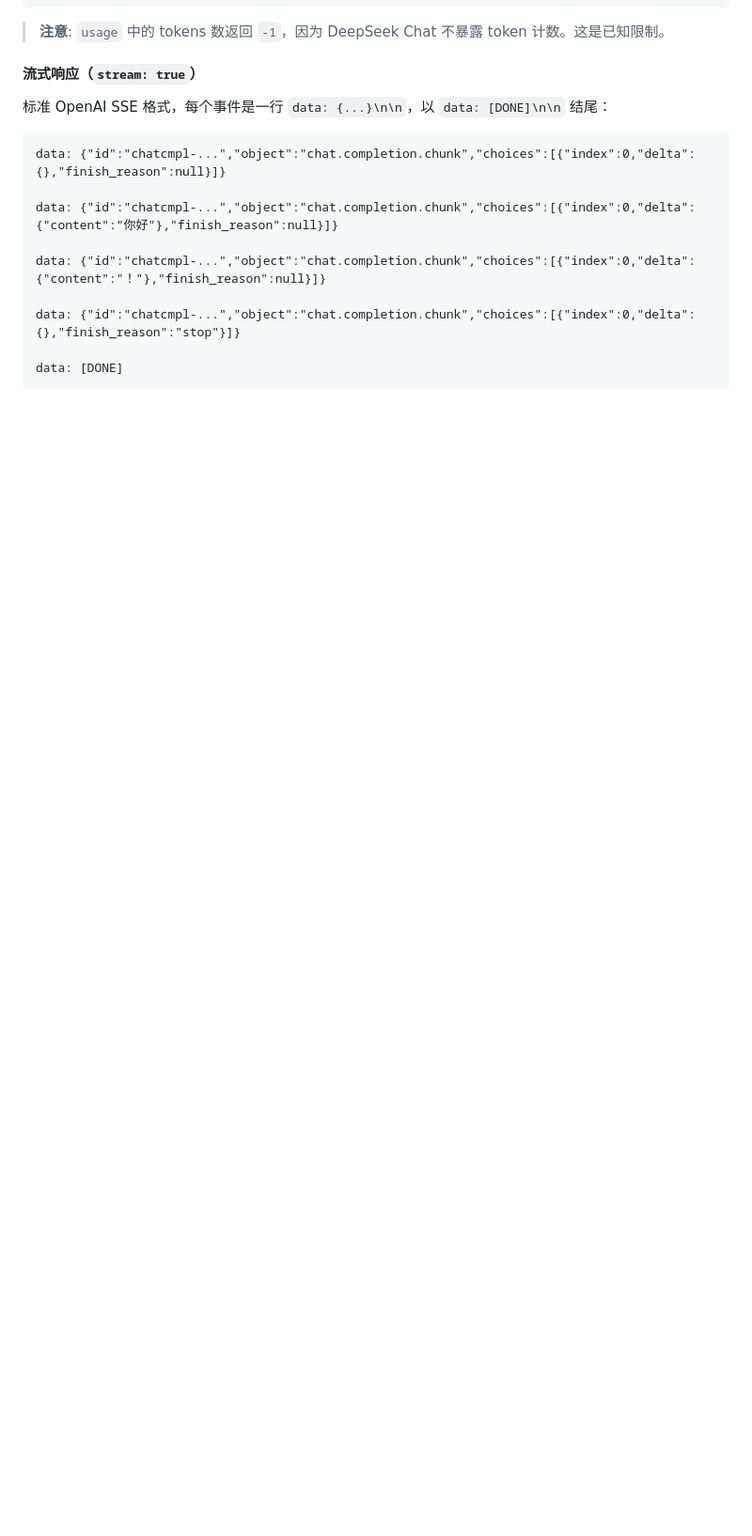
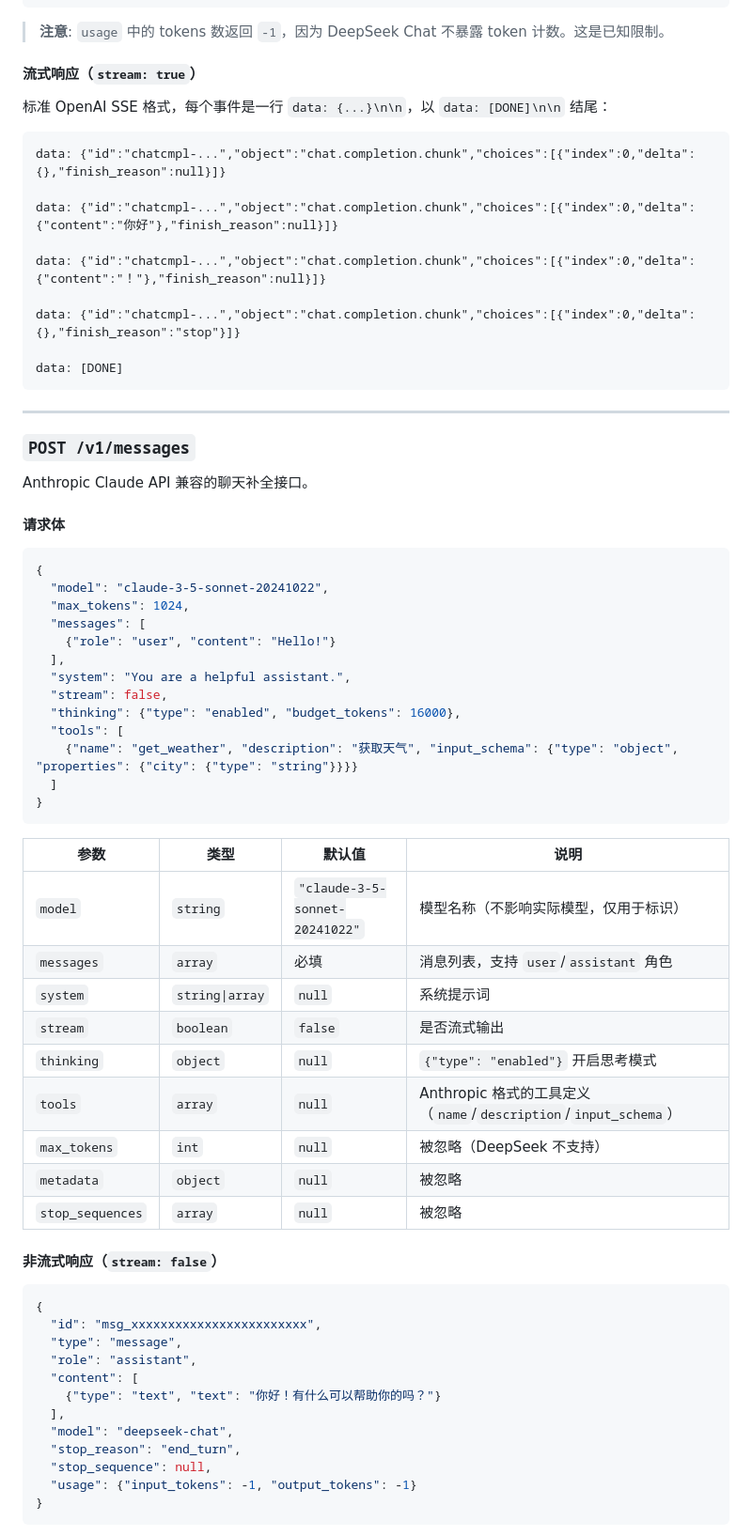
Before and after one commit to nianshou555qiansui/deepseek-web2api-free, a Markdown page: README.md, the part around one of its changes. Shown at 94% size. Rendered like a GitHub page; blank space fills up the shorter version.

Commit message:
Add Anthropic /v1/messages endpoint docs to README
Document request/response format, streaming SSE events,
tool calling, and parameter mapping for the Anthropic endpoint.

````diff
--- a/README.md
+++ b/README.md
@@ -193,3 +193,57 @@ data: {"id":"chatcmpl-...","object":"chat.completion.chunk","choices":[{"index":
 
 data: [DONE]
 ```
+
+---
+
+### `POST /v1/messages`
+
+Anthropic Claude API 兼容的聊天补全接口。
+
+#### 请求体
+
+```json
+{
+  "model": "claude-3-5-sonnet-20241022",
+  "max_tokens": 1024,
+  "messages": [
+    {"role": "user", "content": "Hello!"}
+  ],
+  "system": "You are a helpful assistant.",
+  "stream": false,
+  "thinking": {"type": "enabled", "budget_tokens": 16000},
+  "tools": [
+    {"name": "get_weather", "description": "获取天气", "input_schema": {"type": "object", "properties": {"city": {"type": "string"}}}}
+  ]
+}
+```
+
+| 参数 | 类型 | 默认值 | 说明 |
+|------|------|--------|------|
+| `model` | `string` | `"claude-3-5-sonnet-20241022"` | 模型名称（不影响实际模型，仅用于标识） |
+| `messages` | `array` | 必填 | 消息列表，支持 `user`/`assistant` 角色 |
+| `system` | `string\|array` | `null` | 系统提示词 |
+| `stream` | `boolean` | `false` | 是否流式输出 |
+| `thinking` | `object` | `null` | `{"type": "enabled"}` 开启思考模式 |
+| `tools` | `array` | `null` | Anthropic 格式的工具定义（`name`/`description`/`input_schema`） |
+| `max_tokens` | `int` | `null` | 被忽略（DeepSeek 不支持） |
+| `metadata` | `object` | `null` | 被忽略 |
+| `stop_sequences` | `array` | `null` | 被忽略 |
+
+#### 非流式响应（`stream: false`）
+
+```json
+{
+  "id": "msg_xxxxxxxxxxxxxxxxxxxxxxxx",
+  "type": "message",
+  "role": "assistant",
+  "content": [
+    {"type": "text", "text": "你好！有什么可以帮助你的吗？"}
+  ],
+  "model": "deepseek-chat",
+  "stop_reason": "end_turn",
+  "stop_sequence": null,
+  "usage": {"input_tokens": -1, "output_tokens": -1}
+}
+```
+
````
Also changed, not shown: other parts of README.md (+43 -0 lines).
